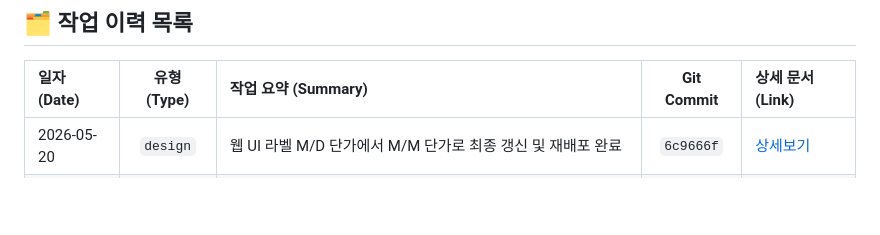
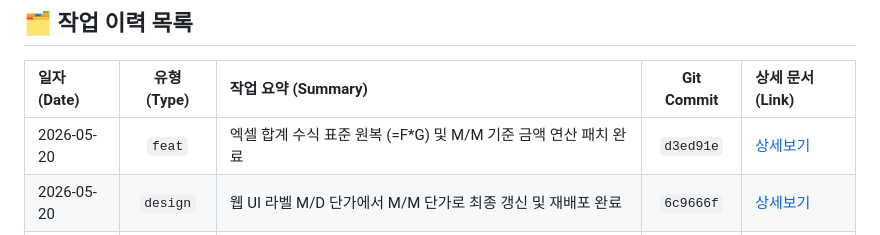
Before and after one commit to lisobking/AIPO, a Markdown page: docs/timeline/index.md, the part around the change. Rendered like a GitHub page; blank space fills up the shorter version.

Commit message:
docs: 엑셀 합계 수식 원복 타임라인 상세 및 마스터 인덱스 연동

```diff
--- a/docs/timeline/index.md
+++ b/docs/timeline/index.md
@@ -7,6 +7,7 @@
 
 | 일자 (Date) | 유형 (Type) | 작업 요약 (Summary) | Git Commit | 상세 문서 (Link) |
 | :--- | :---: | :--- | :---: | :--- |
+| 2026-05-20 | `feat` | 엑셀 합계 수식 표준 원복 (=F*G) 및 M/M 기준 금액 연산 패치 완료 | `d3ed91e` | [상세보기](./entries/20260520_21_feat_restore_standard_formula.md) |
 | 2026-05-20 | `design` | 웹 UI 라벨 M/D 단가에서 M/M 단가로 최종 갱신 및 재배포 완료 | `6c9666f` | [상세보기](./entries/20260520_20_feat_web_label_upgrade_to_mm_price.md) |
 | 2026-05-20 | `feat` | 웹 프론트엔드 기본 M/D 단가 입력창 1,350만 원(13,500,000) 업그레이드 완료 | `d6692cb` | [상세보기](./entries/20260520_19_feat_web_default_price_upgrade_to_13_5M.md) |
 | 2026-05-20 | `feat` | 로컬 개발 및 QC 백그라운드 웹 서버 공식 종료 및 포트 5001 반납 완료 | `N/A` | [상세보기](./entries/20260520_18_feat_shutdown_local_development_server.md) |
```
Also changed, not shown: 1 other file.
